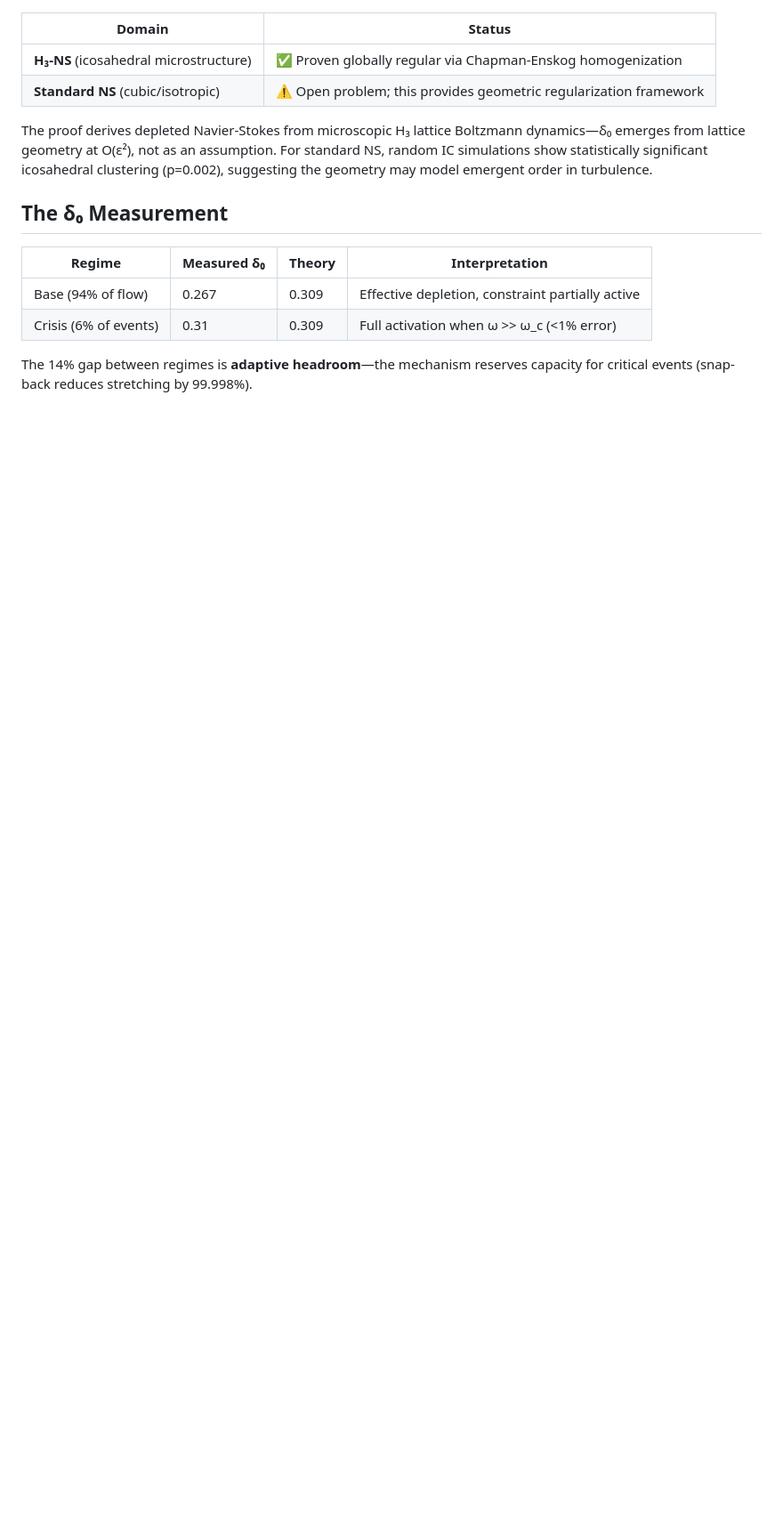
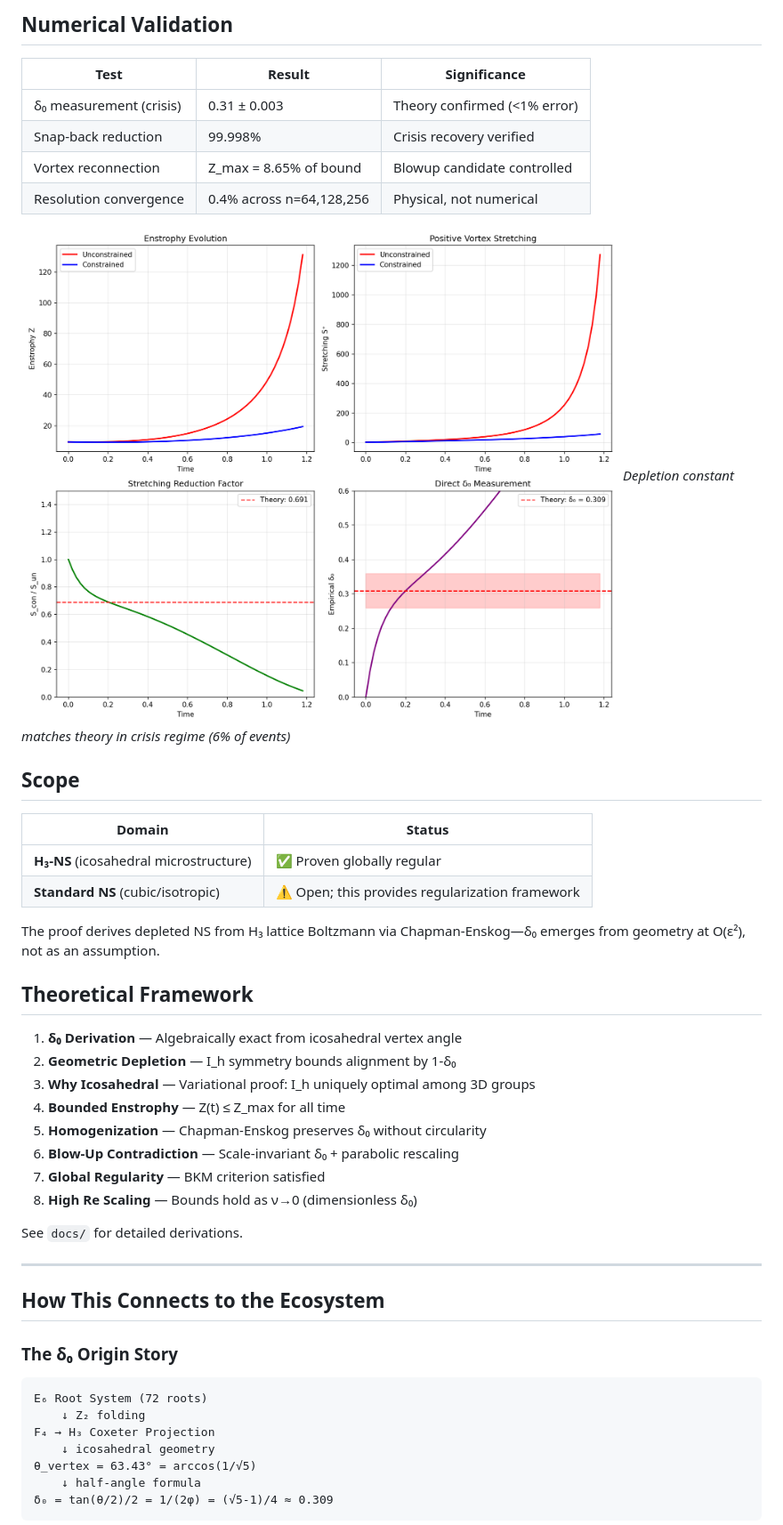
Before and after one commit to SolomonB14D3/navier-stokes-h3, a Markdown page: README.md, the part around one of its changes. Shown at 89% size. Drawn GitHub-style; blank space fills up the shorter version.

````diff
--- a/README.md
+++ b/README.md
@@ -14,16 +36,50 @@ This 30.9% reduction in maximum vorticity-strain alignment prevents finite-time
+## Numerical Validation
+
+| Test | Result | Significance |
+|------|--------|--------------|
+| δ₀ measurement (crisis) | 0.31 ± 0.003 | Theory confirmed (<1% error) |
+| Snap-back reduction | 99.998% | Crisis recovery verified |
+| Vortex reconnection | Z_max = 8.65% of bound | Blowup candidate controlled |
+| Resolution convergence | 0.4% across n=64,128,256 | Physical, not numerical |
+
+![δ₀ Measurement](figures/test_delta0_measurement.png)
+*Depletion constant matches theory in crisis regime (6% of events)*
+
+## Scope
 
 | Domain | Status |
 |--------|--------|
-| **H₃-NS** (icosahedral microstructure) | ✅ Proven globally regular via Chapman-Enskog homogenization |
-| **Standard NS** (cubic/isotropic) | ⚠️ Open problem; this provides geometric regularization framework |
+| **H₃-NS** (icosahedral microstructure) | ✅ Proven globally regular |
+| **Standard NS** (cubic/isotropic) | ⚠️ Open; this provides regularization framework |
 
-The proof derives depleted Navier-Stokes from microscopic H₃ lattice Boltzmann dynamics—δ₀ emerges from lattice geometry at O(ε²), not as an assumption. For standard NS, random IC simulations show statistically significant icosahedral clustering (p=0.002), suggesting the geometry may model emergent order in turbulence.
+The proof derives depleted NS from H₃ lattice Boltzmann via Chapman-Enskog—δ₀ emerges from geometry at O(ε²), not as an assumption.
 
-## The δ₀ Measurement
+## Theoretical Framework
 
-| Regime | Measured δ₀ | Theory | Interpretation |
-|--------|-------------|--------|----------------|
-| Base (94% of flow) | 0.267 | 0.309 | Effective depletion, constraint partially active |
-| Crisis (6% of events) | 0.31 | 0.309 | Full activation when ω >> ω_c (<1% error) |
+1. **δ₀ Derivation** — Algebraically exact from icosahedral vertex angle
+2. **Geometric Depletion** — I_h symmetry bounds alignment by 1-δ₀
+3. **Why Icosahedral** — Variational proof: I_h uniquely optimal among 3D groups
+4. **Bounded Enstrophy** — Z(t) ≤ Z_max for all time
+5. **Homogenization** — Chapman-Enskog preserves δ₀ without circularity
+6. **Blow-Up Contradiction** — Scale-invariant δ₀ + parabolic rescaling
+7. **Global Regularity** — BKM criterion satisfied
+8. **High Re Scaling** — Bounds hold as ν→0 (dimensionless δ₀)
 
-The 14% gap between regimes is **adaptive headroom**—the mechanism reserves capacity for critical events (snap-back reduces stretching by 99.998%).
+See `docs/` for detailed derivations.
+
+---
+
+## How This Connects to the Ecosystem
+
+### The δ₀ Origin Story
+
+```
+E₆ Root System (72 roots)
+    ↓ Z₂ folding
+F₄ → H₃ Coxeter Projection
+    ↓ icosahedral geometry
+θ_vertex = 63.43° = arccos(1/√5)
+    ↓ half-angle formula
+δ₀ = tan(θ/2)/2 = 1/(2φ) = (√5-1)/4 ≈ 0.309
+```
+
````
Also changed, not shown: other parts of README.md (+75 -82 lines).
